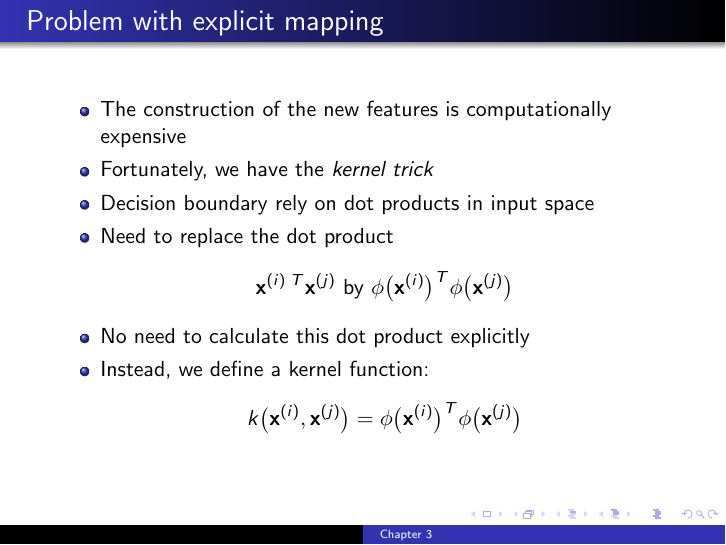
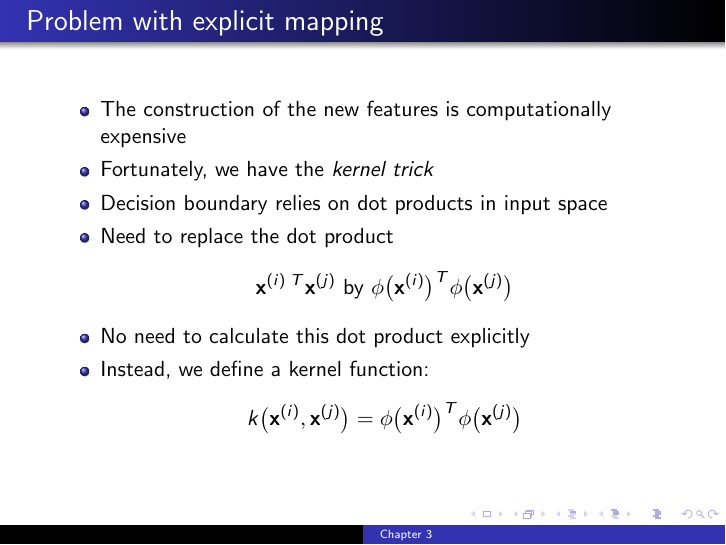
Before and after one commit to dmitriydligach/PyMLSlides, LaTeX slides (chapter3.tex): page 34 of 41. Compiled offline with pdfLaTeX.

Commit message:
fixed a typo

```diff
--- a/chapter3.tex
+++ b/chapter3.tex
@@ -417,7 +417,7 @@
   \begin{itemize}
   \item The construction of the new features is computationally expensive
   \item Fortunately, we have the \textit{kernel trick}
-  \item Decision boundary rely on dot products in input space
+  \item Decision boundary relies on dot products in input space
   \item Need to replace the dot product
     \[
     \mathbf{x}^{(i) \; T} \mathbf{x}^{(j)} \text{ by } \phi \big( \mathbf{x}^{(i)} \big)^T \phi \big( \mathbf{x}^{(j)} \big)
```
Also changed, not shown: chapter3.pdf.
